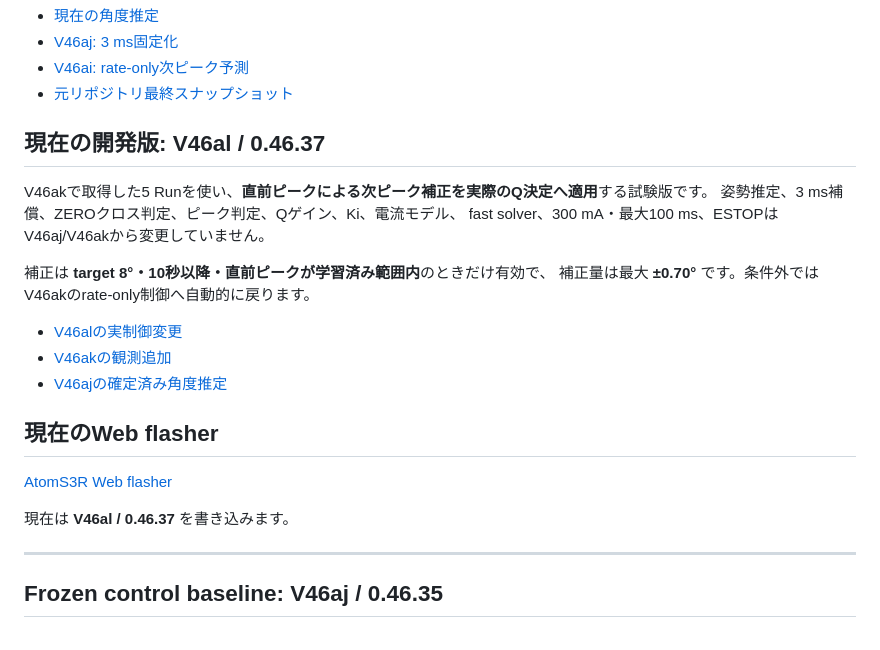
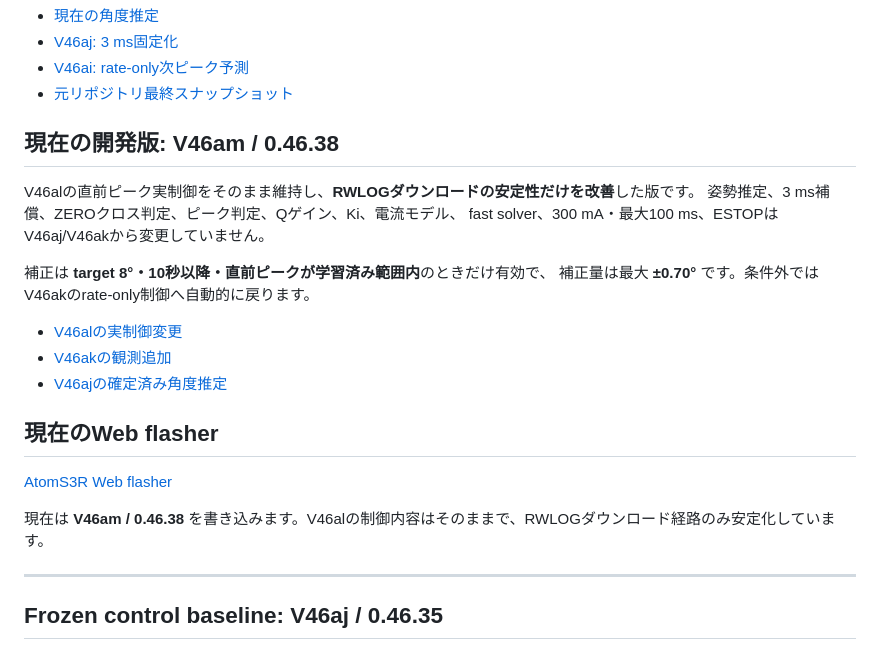
Before and after one commit to temesotejam/atoms3r-amplitude-control-development, a Markdown page: README.md, the part around the change. Drawn GitHub-style.

Commit message:
docs: make V46am download-stability build current

```diff
--- a/README.md
+++ b/README.md
@@ -50,9 +50,9 @@ AtomS3Rを用いたリアクションホイール系の**振幅制御改善**を
 - [V46ai: rate-only次ピーク予測](docs/V46AI_RATE_ONLY_BASELINE.md)
 - [元リポジトリ最終スナップショット](docs/FINAL_SNAPSHOT_20260920_JA.md)
 
-## 現在の開発版: V46al / 0.46.37
+## 現在の開発版: V46am / 0.46.38
 
-V46akで取得した5 Runを使い、**直前ピークによる次ピーク補正を実際のQ決定へ適用**する試験版です。
+V46alの直前ピーク実制御をそのまま維持し、**RWLOGダウンロードの安定性だけを改善**した版です。
 姿勢推定、3 ms補償、ZEROクロス判定、ピーク判定、Qゲイン、Ki、電流モデル、
 fast solver、300 mA・最大100 ms、ESTOPはV46aj/V46akから変更していません。
 
@@ -67,7 +67,7 @@ fast solver、300 mA・最大100 ms、ESTOPはV46aj/V46akから変更してい
 
 [AtomS3R Web flasher](https://temesotejam.github.io/atoms3r-amplitude-control-development/)
 
-現在は **V46al / 0.46.37** を書き込みます。
+現在は **V46am / 0.46.38** を書き込みます。V46alの制御内容はそのままで、RWLOGダウンロード経路のみ安定化しています。
 
 ---
 
```
